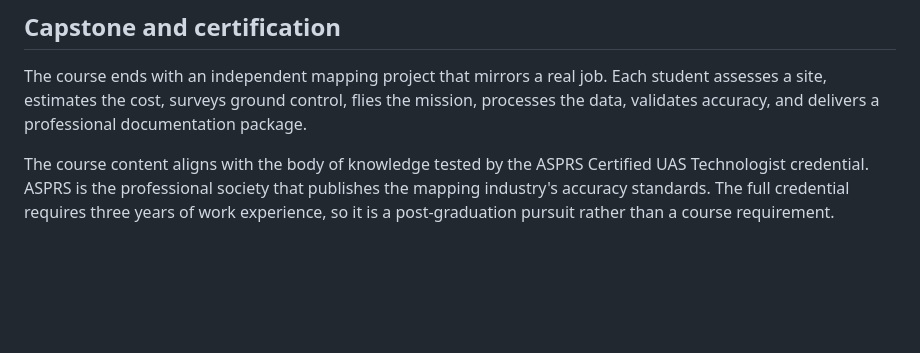
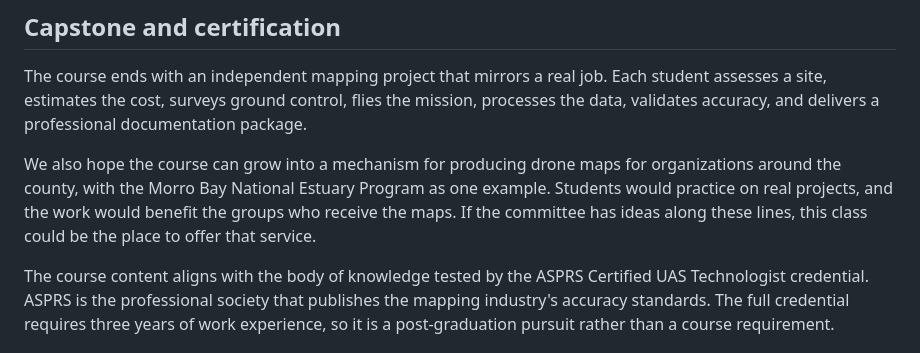
Before and after one commit to kylenessen/cuesta-drone-program, a Markdown page: curriculum-content/aero-110-advisory-outline.md, the part around the change. Drawn GitHub-style; blank space fills up the shorter version.

Commit message:
Frame community mapping service as a direction for the capstone

```diff
--- a/curriculum-content/aero-110-advisory-outline.md
+++ b/curriculum-content/aero-110-advisory-outline.md
@@ -76,6 +76,8 @@ Students step into a commercial landscape with real economic and legal boundarie
 
 The course ends with an independent mapping project that mirrors a real job. Each student assesses a site, estimates the cost, surveys ground control, flies the mission, processes the data, validates accuracy, and delivers a professional documentation package.
 
+We also hope the course can grow into a mechanism for producing drone maps for organizations around the county, with the Morro Bay National Estuary Program as one example. Students would practice on real projects, and the work would benefit the groups who receive the maps. If the committee has ideas along these lines, this class could be the place to offer that service.
+
 The course content aligns with the body of knowledge tested by the ASPRS Certified UAS Technologist credential. ASPRS is the professional society that publishes the mapping industry's accuracy standards. The full credential requires three years of work experience, so it is a post-graduation pursuit rather than a course requirement.
 
 ## Equipment
```
